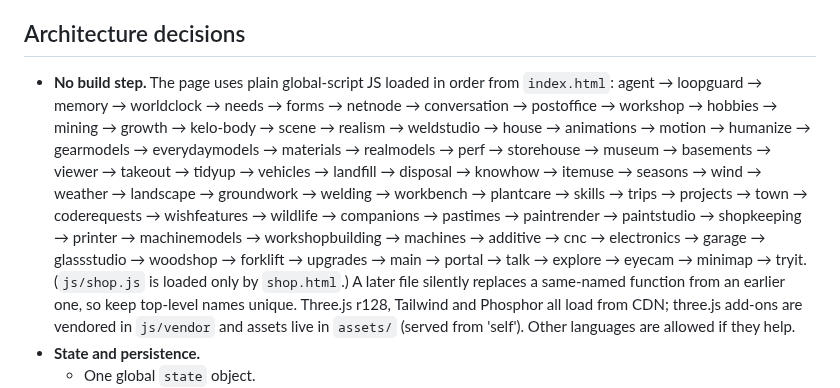
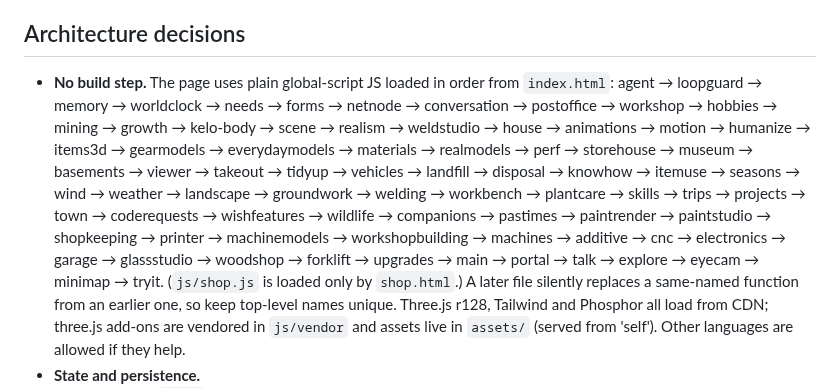
Before and after one commit to jeremiahaguirre/Kelo-bot-1, a Markdown page: .claude/handoff.md, the part around the change. Drawn GitHub-style.

Commit message:
Handoff: list items3d in the load order

```diff
--- a/.claude/handoff.md
+++ b/.claude/handoff.md
@@ -151,7 +151,7 @@ He may change the world freely. He can never move or change the buildings, and h
 
 ## Architecture decisions
 - **No build step.** The page uses plain global-script JS loaded in order from `index.html`:
-  agent → loopguard → memory → worldclock → needs → forms → netnode → conversation → postoffice → workshop → hobbies → mining → growth → kelo-body → scene → realism → weldstudio → house → animations → motion → humanize → gearmodels → everydaymodels → materials → realmodels → perf → storehouse → museum → basements → viewer → takeout → tidyup → vehicles → landfill → disposal → knowhow → itemuse → seasons → wind → weather → landscape → groundwork → welding → workbench → plantcare → skills → trips → projects → town → coderequests → wishfeatures → wildlife → companions → pastimes → paintrender → paintstudio → shopkeeping → printer → machinemodels → workshopbuilding → machines → additive → cnc → electronics → garage → glassstudio → woodshop → forklift → upgrades → main → portal → talk → explore → eyecam → minimap → tryit.
+  agent → loopguard → memory → worldclock → needs → forms → netnode → conversation → postoffice → workshop → hobbies → mining → growth → kelo-body → scene → realism → weldstudio → house → animations → motion → humanize → items3d → gearmodels → everydaymodels → materials → realmodels → perf → storehouse → museum → basements → viewer → takeout → tidyup → vehicles → landfill → disposal → knowhow → itemuse → seasons → wind → weather → landscape → groundwork → welding → workbench → plantcare → skills → trips → projects → town → coderequests → wishfeatures → wildlife → companions → pastimes → paintrender → paintstudio → shopkeeping → printer → machinemodels → workshopbuilding → machines → additive → cnc → electronics → garage → glassstudio → woodshop → forklift → upgrades → main → portal → talk → explore → eyecam → minimap → tryit.
   (`js/shop.js` is loaded only by `shop.html`.) A later file silently replaces a same-named function from an earlier one, so keep top-level names unique.
   Three.js r128, Tailwind and Phosphor all load from CDN; three.js add-ons are vendored in `js/vendor` and assets live in `assets/` (served from 'self'). Other languages are allowed if they help.
 - **State and persistence.**
```
